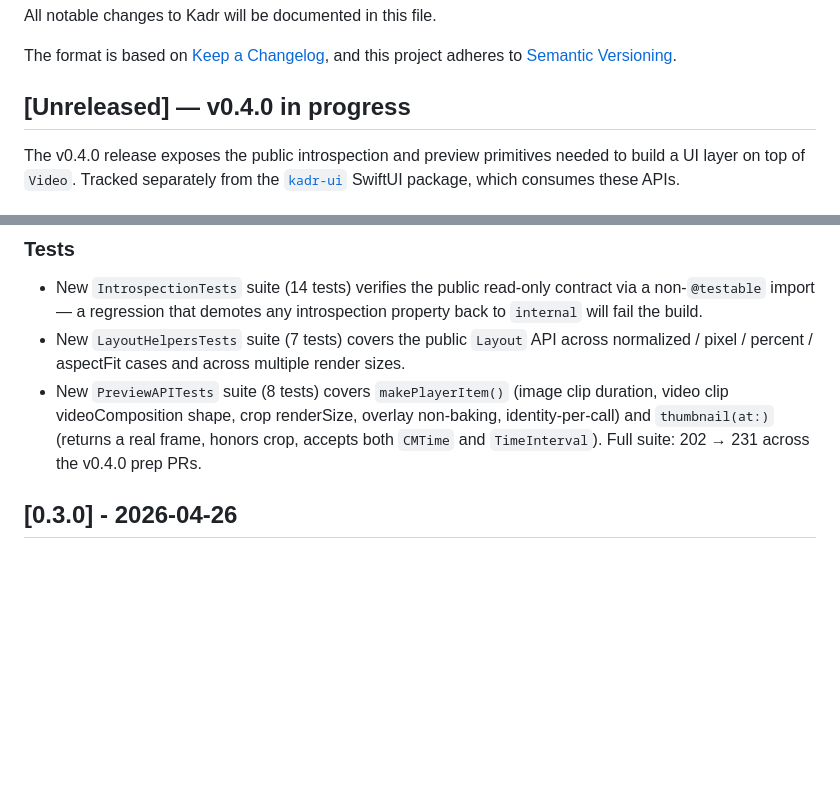
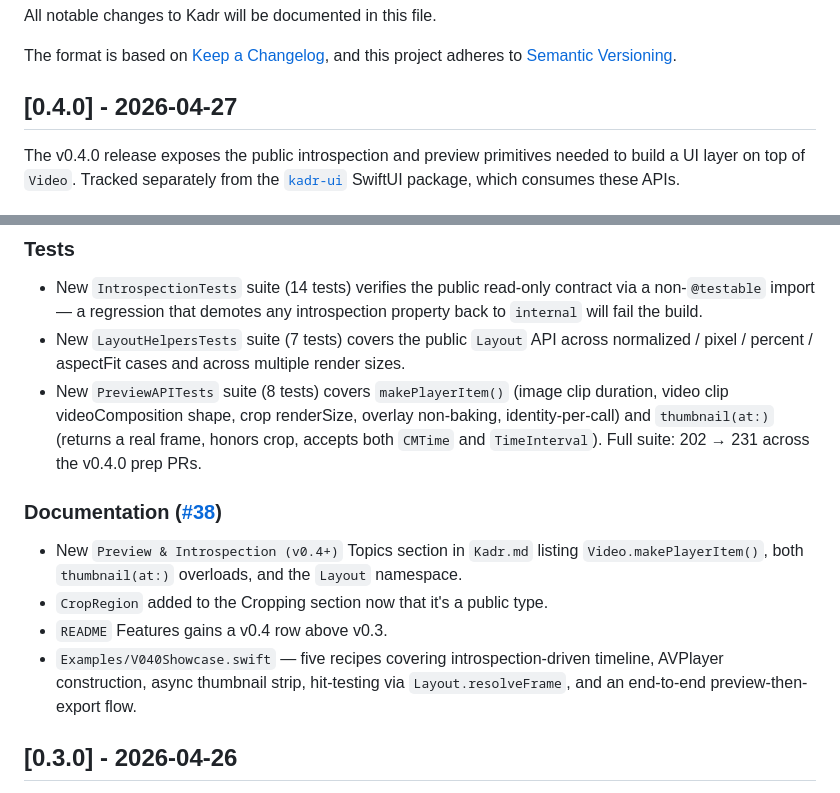
Before and after one commit to SteliyanH/kadr, a Markdown page: CHANGELOG.md, 2 parts joined by grey strips. Drawn GitHub-style; blank space fills up the shorter version.

```diff
--- a/CHANGELOG.md
+++ b/CHANGELOG.md
@@ -4,7 +4,7 @@ All notable changes to Kadr will be documented in this file.
 
 The format is based on [Keep a Changelog](https://keepachangelog.com/), and this project adheres to [Semantic Versioning](https://semver.org/).
 
-## [Unreleased] — v0.4.0 in progress
+## [0.4.0] - 2026-04-27
 
 The v0.4.0 release exposes the public introspection and preview primitives needed to build a UI layer on top of `Video`. Tracked separately from the [`kadr-ui`](https://github.com/SteliyanH/kadr-ui) SwiftUI package, which consumes these APIs.
 
@@ -37,6 +37,13 @@ The v0.4.0 release exposes the public introspection and preview primitives neede
 - New `IntrospectionTests` suite (14 tests) verifies the public read-only contract via a non-`@testable` import — a regression that demotes any introspection property back to `internal` will fail the build.
 - New `LayoutHelpersTests` suite (7 tests) covers the public `Layout` API across normalized / pixel / percent / aspectFit cases and across multiple render sizes.
 - New `PreviewAPITests` suite (8 tests) covers `makePlayerItem()` (image clip duration, video clip videoComposition shape, crop renderSize, overlay non-baking, identity-per-call) and `thumbnail(at:)` (returns a real frame, honors crop, accepts both `CMTime` and `TimeInterval`). Full suite: 202 → 231 across the v0.4.0 prep PRs.
+
+### Documentation ([#38](https://github.com/SteliyanH/kadr/pull/38))
+
+- New `Preview & Introspection (v0.4+)` Topics section in `Kadr.md` listing `Video.makePlayerItem()`, both `thumbnail(at:)` overloads, and the `Layout` namespace.
+- `CropRegion` added to the Cropping section now that it's a public type.
+- `README` Features gains a v0.4 row above v0.3.
+- `Examples/V040Showcase.swift` — five recipes covering introspection-driven timeline, AVPlayer construction, async thumbnail strip, hit-testing via `Layout.resolveFrame`, and an end-to-end preview-then-export flow.
 
 ## [0.3.0] - 2026-04-26
 
```
Also changed, not shown: other parts of CHANGELOG.md (+4 -4 lines), ROADMAP.md (+15 -8 lines).
